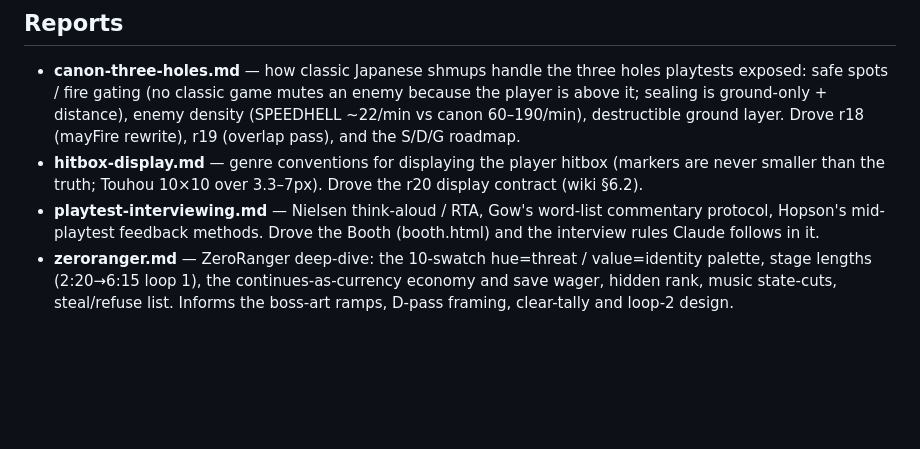
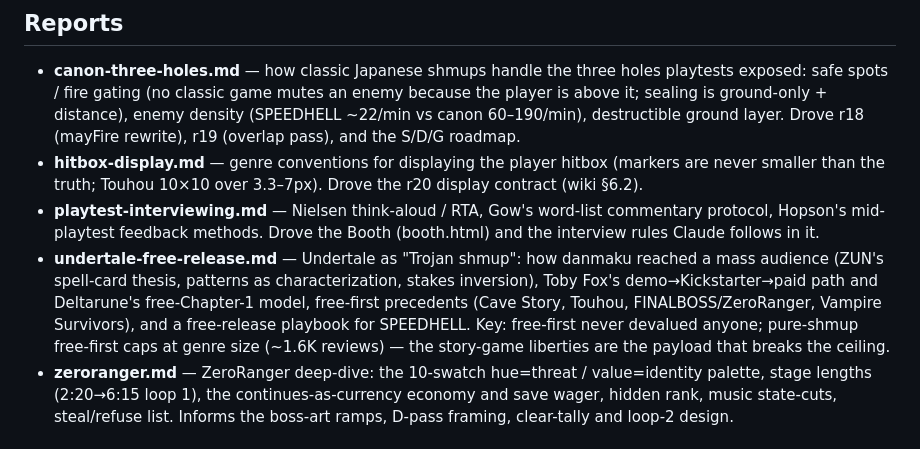
Before and after one commit to jacobv25/speedhell, a Markdown page: docs/research/README.md, the part around the change. GitHub-like rendering; blank space fills up the shorter version.

Commit message:
research: Undertale / free-release playbook (Trojan-shmup mechanism, Deltarune model, free-first precedents)
Co-Authored-By: Claude Fable 5 <noreply@anthropic.com>

```diff
--- a/docs/research/README.md
+++ b/docs/research/README.md
@@ -22,6 +22,14 @@ folder — the repo copies here are canonical).
 - **playtest-interviewing.md** — Nielsen think-aloud / RTA, Gow's word-list
   commentary protocol, Hopson's mid-playtest feedback methods. Drove the Booth
   (booth.html) and the interview rules Claude follows in it.
+- **undertale-free-release.md** — Undertale as "Trojan shmup": how danmaku
+  reached a mass audience (ZUN's spell-card thesis, patterns as
+  characterization, stakes inversion), Toby Fox's demo→Kickstarter→paid path
+  and Deltarune's free-Chapter-1 model, free-first precedents (Cave Story,
+  Touhou, FINALBOSS/ZeroRanger, Vampire Survivors), and a free-release
+  playbook for SPEEDHELL. Key: free-first never devalued anyone; pure-shmup
+  free-first caps at genre size (~1.6K reviews) — the story-game liberties are
+  the payload that breaks the ceiling.
 - **zeroranger.md** — ZeroRanger deep-dive: the 10-swatch hue=threat /
   value=identity palette, stage lengths (2:20→6:15 loop 1), the
   continues-as-currency economy and save wager, hidden rank, music state-cuts,
```
Also changed, not shown: docs/research/undertale-free-release.md (added, +179 -0 lines).
